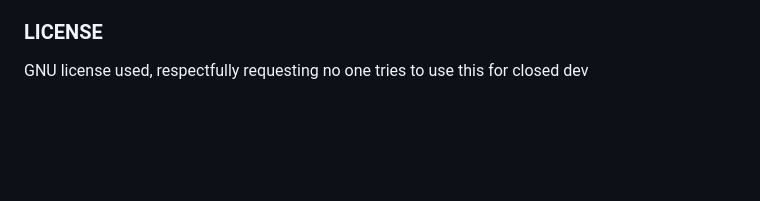
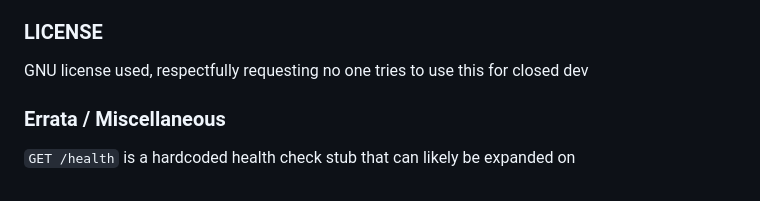
Before and after one commit to skycodepilot/retro-game-trivia, a Markdown page: README.md, the part around the change. Rendered like a GitHub page; blank space fills up the shorter version.

```diff
--- a/README.md
+++ b/README.md
@@ -99,3 +99,6 @@ Don't forget to turn on or have Docker running prior to doing this ;)
 
 ### LICENSE
 GNU license used, respectfully requesting no one tries to use this for closed dev
+
+### Errata / Miscellaneous
+`GET /health` is a hardcoded health check stub that can likely be expanded on
```
